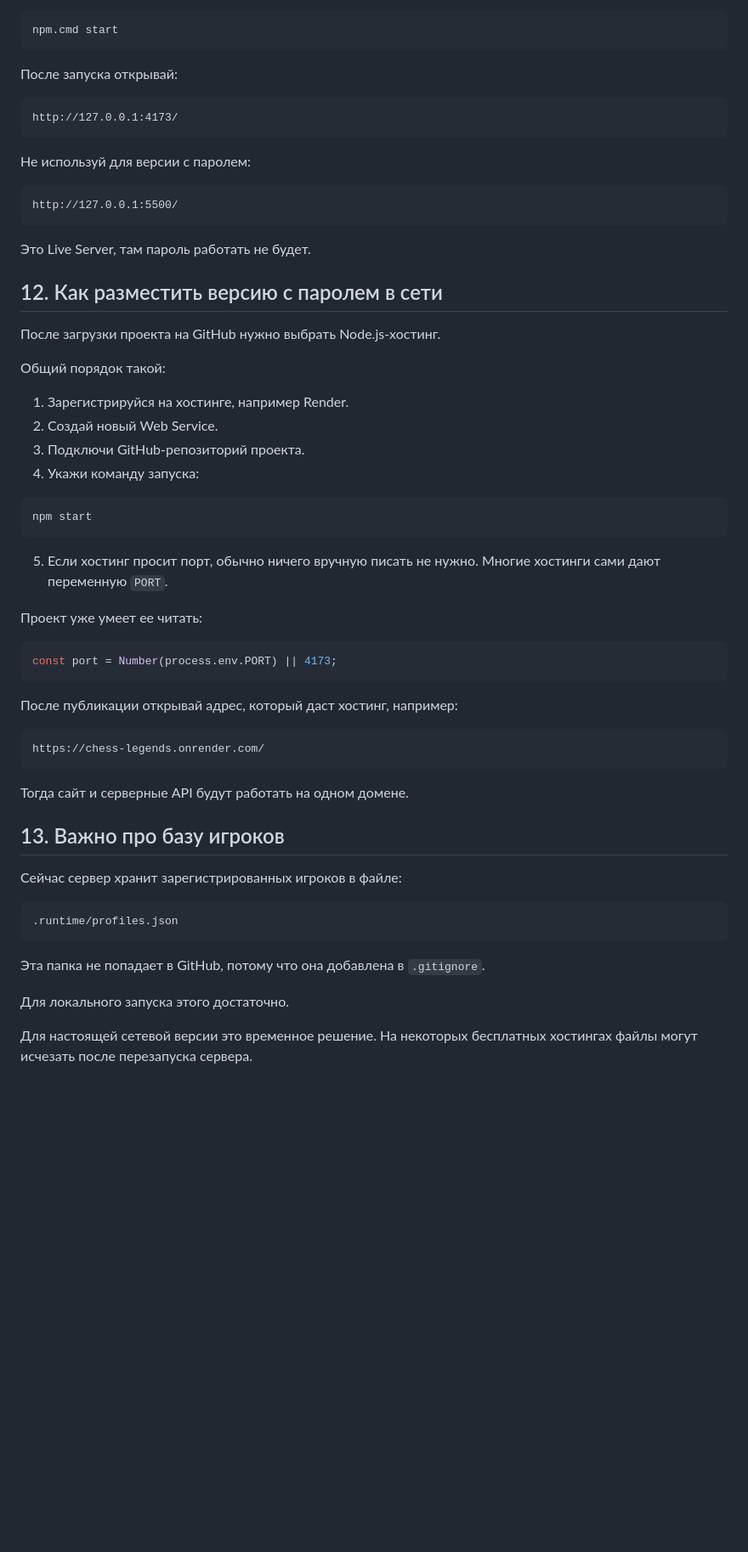
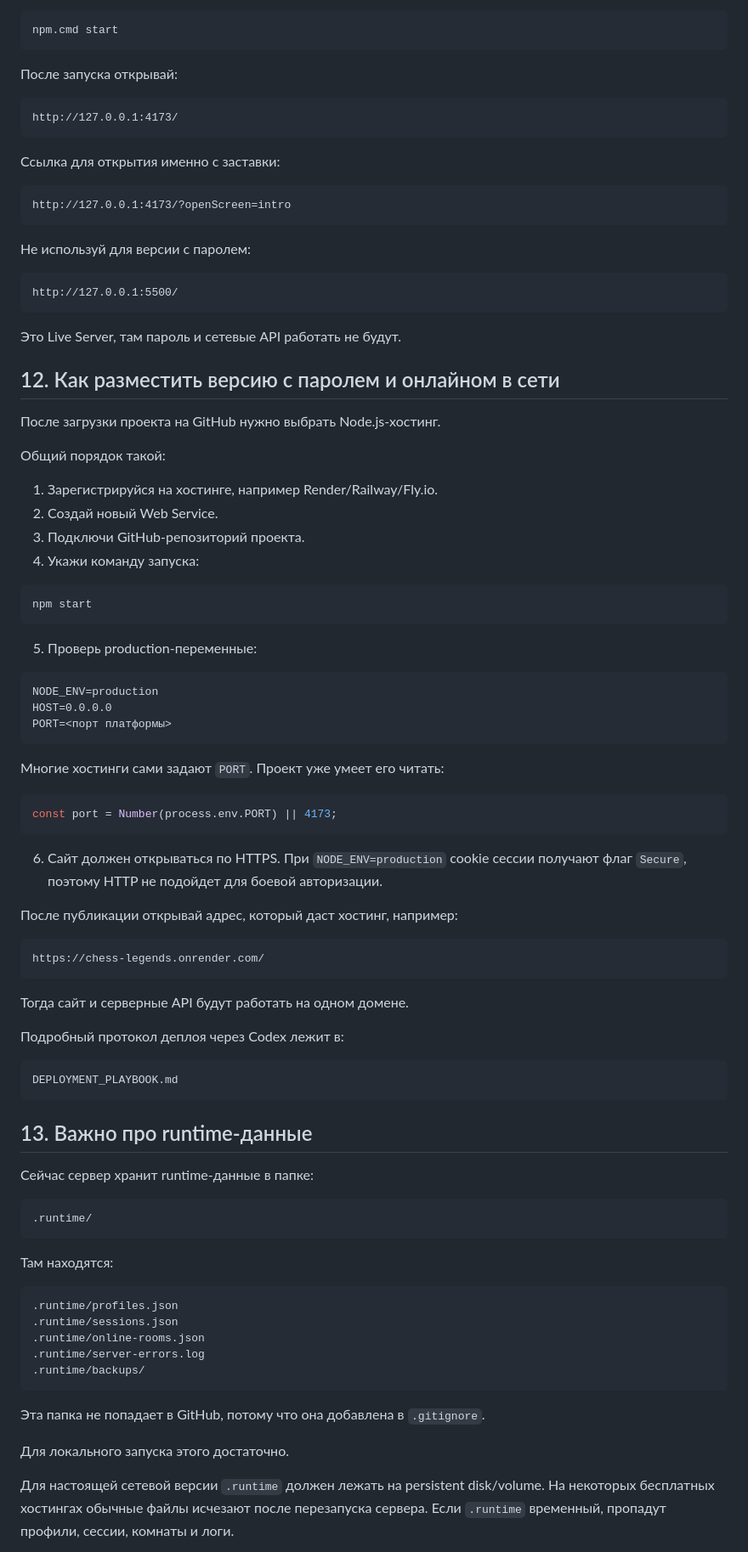
Before and after one commit to ChessTao/Chess-Legends, a Markdown page: GITHUB_UPLOAD_INSTRUCTIONS.md, the part around one of its changes. Shown at 85% size. Drawn GitHub-style; blank space fills up the shorter version.

````diff
--- a/GITHUB_UPLOAD_INSTRUCTIONS.md
+++ b/GITHUB_UPLOAD_INSTRUCTIONS.md
@@ -289,21 +339,27 @@ npm.cmd start
 http://127.0.0.1:4173/
 ```
 
+Ссылка для открытия именно с заставки:
+
+```text
+http://127.0.0.1:4173/?openScreen=intro
+```
+
 Не используй для версии с паролем:
 
 ```text
 http://127.0.0.1:5500/
 ```
 
-Это Live Server, там пароль работать не будет.
+Это Live Server, там пароль и сетевые API работать не будут.
 
-## 12. Как разместить версию с паролем в сети
+## 12. Как разместить версию с паролем и онлайном в сети
 
 После загрузки проекта на GitHub нужно выбрать Node.js-хостинг.
 
 Общий порядок такой:
 
-1. Зарегистрируйся на хостинге, например Render.
+1. Зарегистрируйся на хостинге, например Render/Railway/Fly.io.
 2. Создай новый Web Service.
 3. Подключи GitHub-репозиторий проекта.
 4. Укажи команду запуска:
@@ -312,13 +368,21 @@ http://127.0.0.1:5500/
 npm start
 ```
 
-5. Если хостинг просит порт, обычно ничего вручную писать не нужно. Многие хостинги сами дают переменную `PORT`.
+5. Проверь production-переменные:
 
-Проект уже умеет ее читать:
+```text
+NODE_ENV=production
+HOST=0.0.0.0
+PORT=<порт платформы>
+```
+
+Многие хостинги сами задают `PORT`. Проект уже умеет его читать:
 
 ```js
 const port = Number(process.env.PORT) || 4173;
 ```
+
+6. Сайт должен открываться по HTTPS. При `NODE_ENV=production` cookie сессии получают флаг `Secure`, поэтому HTTP не подойдет для боевой авторизации.
 
 После публикации открывай адрес, который даст хостинг, например:
 
@@ -328,17 +392,33 @@ https://chess-legends.onrender.com/
 
 Тогда сайт и серверные API будут работать на одном домене.
 
-## 13. Важно про базу игроков
+Подробный протокол деплоя через Codex лежит в:
 
-Сейчас сервер хранит зарегистрированных игроков в файле:
+```text
+DEPLOYMENT_PLAYBOOK.md
+```
+
+## 13. Важно про runtime-данные
+
+Сейчас сервер хранит runtime-данные в папке:
+
+```text
+.runtime/
+```
+
+Там находятся:
 
 ```text
 .runtime/profiles.json
+.runtime/sessions.json
+.runtime/online-rooms.json
+.runtime/server-errors.log
+.runtime/backups/
 ```
 
 Эта папка не попадает в GitHub, потому что она добавлена в `.gitignore`.
 
 Для локального запуска этого достаточно.
 
-Для настоящей сетевой версии это временное решение. На некоторых бесплатных хостингах файлы могут исчезать после перезапуска сервера.
+Для настоящей сетевой версии `.runtime` должен лежать на persistent disk/volume. На некоторых бесплатных хостингах обычные файлы исчезают после перезапуска сервера. Если `.runtime` временный, пропадут профили, сессии, комнаты и логи.
 
````
Also changed, not shown: other parts of GITHUB_UPLOAD_INSTRUCTIONS.md (+112 -30 lines).
